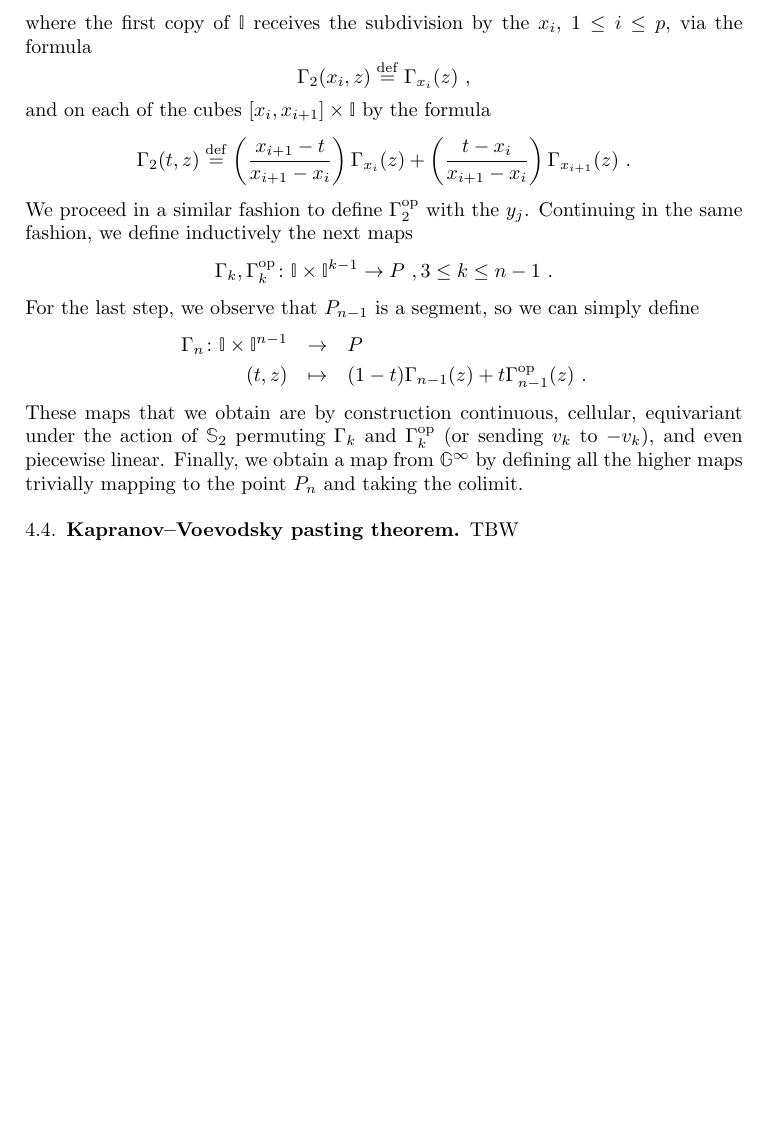
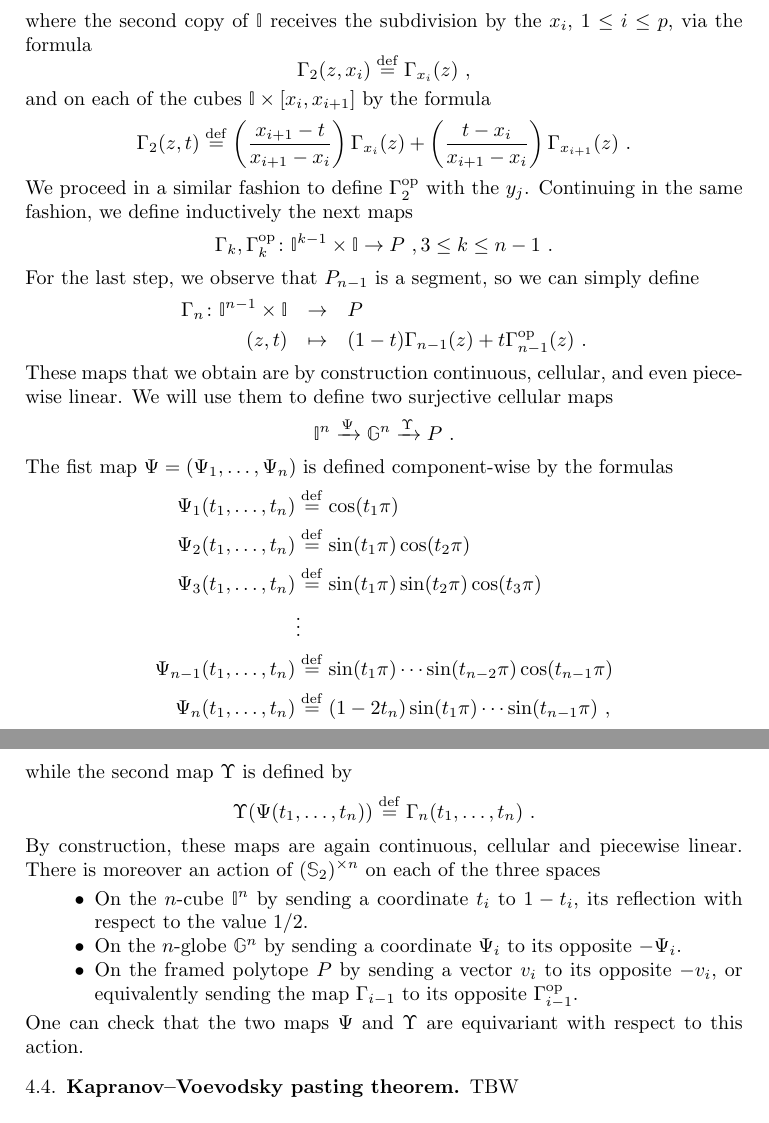
Before and after one commit to ammedmar/fib_poly, a LaTeX paper (fib_poly.tex, which reads sec/categories.tex): part of page 6 of 11 before the commit and two parts of pages 6 and 7 of 11 after it, the two joined at a grey line, cut so that both start at the same text, the shorter picture padded with empty space. Compiled offline with pdfLaTeX.

Commit message:
Add factoring to the globe

```diff
--- a/sec/categories.tex
+++ b/sec/categories.tex
@@ -55,26 +53,50 @@ We define a map
 \[
 \Gamma_2 \colon \gcube \times \gcube \to P \ ,
 \]
-where the first copy of $\gcube$ receives the subdivision by the $x_i$, $1\leq i \leq p$, via the formula
+where the second copy of $\gcube$ receives the subdivision by the $x_i$, $1\leq i \leq p$, via the formula
 \[
-\Gamma_2(x_i, z) \defeq \Gamma_{x_i}(z) \ ,
+\Gamma_2(z, x_i) \defeq \Gamma_{x_i}(z) \ ,
 \]
-and on each of the cubes $[x_i,x_{i+1}] \times \gcube$ by the formula
+and on each of the cubes $\gcube \times [x_i,x_{i+1}]$ by the formula
 \[
-\Gamma_2(t,z) \defeq \left( \frac{x_{i+1}-t}{x_{i+1}-x_i} \right) \Gamma_{x_i}(z) + \left( \frac{t-x_i}{x_{i+1}-x_i} \right) \Gamma_{x_{i+1}}(z) \ .
+\Gamma_2(z,t) \defeq \left( \frac{x_{i+1}-t}{x_{i+1}-x_i} \right) \Gamma_{x_i}(z) + \left( \frac{t-x_i}{x_{i+1}-x_i} \right) \Gamma_{x_{i+1}}(z) \ .
 \]
 We proceed in a similar fashion to define $\Gamma_2^\op$ with the $y_j$.
 Continuing in the same fashion, we define inductively the next maps
 \[
-\Gamma_k, \Gamma_k^\op \colon \gcube \times \gcube^{k-1} \to P \ , 3 \leq k \leq n-1 \ .
+\Gamma_k, \Gamma_k^\op \colon \gcube^{k-1} \times \gcube \to P \ , 3 \leq k \leq n-1 \ .
 \]
 For the last step, we observe that $P_{n-1}$ is a segment, so we can simply define
 \begin{eqnarray*}
-	\Gamma_n \colon \gcube \times \gcube^{n-1} & \to & P \\
-	(t,z) & \mapsto & (1-t)\Gamma_{n-1}(z) + t \Gamma_{n-1}^\op (z) \ .
+	\Gamma_n \colon  \gcube^{n-1} \times \gcube  & \to & P \\
+	(z,t) & \mapsto & (1-t)\Gamma_{n-1}(z) + t \Gamma_{n-1}^\op (z) \ .
 \end{eqnarray*}
-These maps that we obtain are by construction continuous, cellular, equivariant under the action of $\Sym_2$ permuting $\Gamma_k$ and $\Gamma_k^\op$ (or sending $v_k$ to $-v_k$), and even piecewise linear.
-Finally, we obtain a map from $\globe^\infty$ by defining all the higher maps trivially mapping to the point $P_n$ and taking the colimit.
+These maps that we obtain are by construction continuous, cellular, and even piecewise linear.
+We will use them to define two surjective cellular maps
+\[
+	\gcube^n \xra{\Psi} \globe^n \xra{\Upsilon} P \ .
+\]
+The fist map $\Psi=(\Psi_1,\ldots,\Psi_n)$ is defined component-wise by the formulas
+\begin{align*}
+	\Psi_1(t_1,\ldots,t_n) & \defeq \cos(t_1 \pi) \\
+	\Psi_2(t_1,\ldots,t_n) & \defeq \sin(t_1 \pi)\cos(t_2\pi) \\
+	\Psi_3(t_1,\ldots,t_n) & \defeq \sin(t_1 \pi)\sin(t_2\pi)\cos(t_3\pi) \\
+	 & \vdots \\
+	\Psi_{n-1}(t_1,\ldots,t_n) & \defeq \sin(t_1 \pi) \cdots \sin(t_{n-2} \pi) \cos(t_{n-1} \pi) \\
+	\Psi_n(t_1,\ldots,t_n) & \defeq (1-2t_n) \sin(t_1 \pi) \cdots \sin(t_{n-1} \pi) \ ,
+\end{align*}
+while the second map $\Upsilon$ is defined by
+\[
+\Upsilon(\Psi(t_1,\ldots,t_n)) \defeq \Gamma_n(t_1,\ldots, t_n)\ .
+\]
+By construction, these maps are again continuous, cellular and piecewise linear.
+There is moreover an action of $(\Sym_2)^{\times n}$ on each of the three spaces
+\begin{itemize}
+	\item On the $n$-cube $\gcube^n$ by sending a coordinate $t_i$ to $1-t_i$, its reflection with respect to the value $1/2$.
+	\item On the $n$-globe $\globe^n$ by sending a coordinate $\Psi_i$ to its opposite $-\Psi_i$.
+	\item On the framed polytope $P$ by sending a vector $v_i$ to its opposite $-v_i$, or equivalently sending the map $\Gamma_{i-1}$ to its opposite $\Gamma_{i-1}^\op$.
+\end{itemize}
+One can check that the two maps $\Psi$ and $\Upsilon$ are equivariant with respect to this action.
 
 \subsection{Kapranov--Voevodsky pasting theorem}
 
```
Also changed, not shown: sec/morse.tex (+11 -2 lines), sec/polytopes.tex (+36 -23 lines), sec/categories.tex (8 more changed lines).
